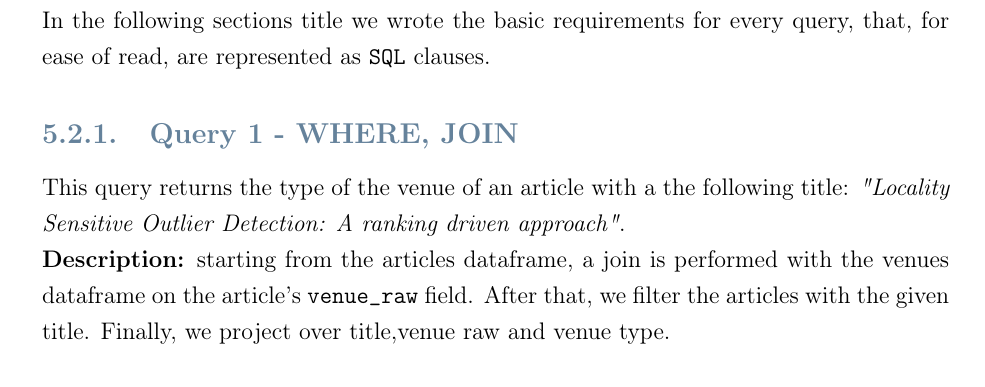
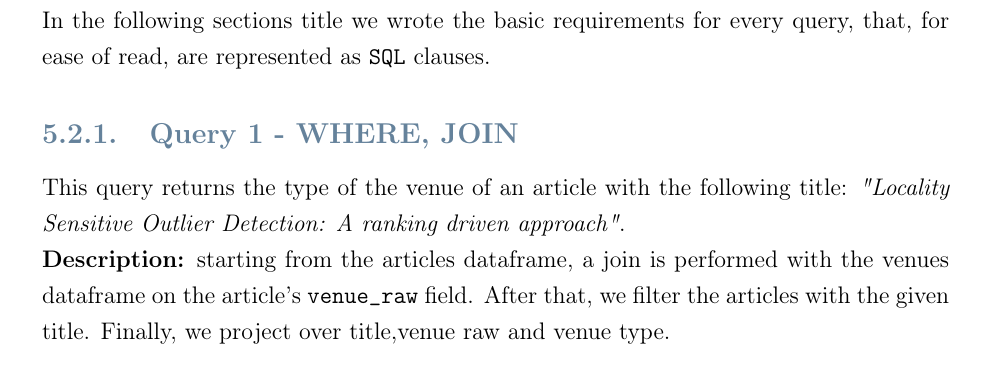
Before and after one commit to neekoo0/SMBUDproject22-23, a LaTeX thesis (Spark/Spark.tex): part of page 19 of 28, cut so that both start at the same text. Compiled offline with pdfLaTeX.

Commit message:
typos correction

```diff
--- a/Spark/Spark.tex
+++ b/Spark/Spark.tex
@@ -490,7 +490,7 @@ In the following sections title we wrote the basic requirements for every query,
 as \verb |SQL| clauses.
 
 \subsection{Query 1 - WHERE, JOIN}
-This query returns the type of the venue of an article with a the following title: \emph{"Locality Sensitive Outlier Detection:
+This query returns the type of the venue of an article with the following title: \emph{"Locality Sensitive Outlier Detection:
 A ranking driven approach"}.\newline
 \textbf{Description:} starting from the articles dataframe, a join is performed with the venues dataframe on the article's
 \verb|venue_raw| field. After that, we filter the articles with the given title. Finally, we project over title,venue raw and venue type.\newline
```
Also changed, not shown: out/Spark.pdf.
